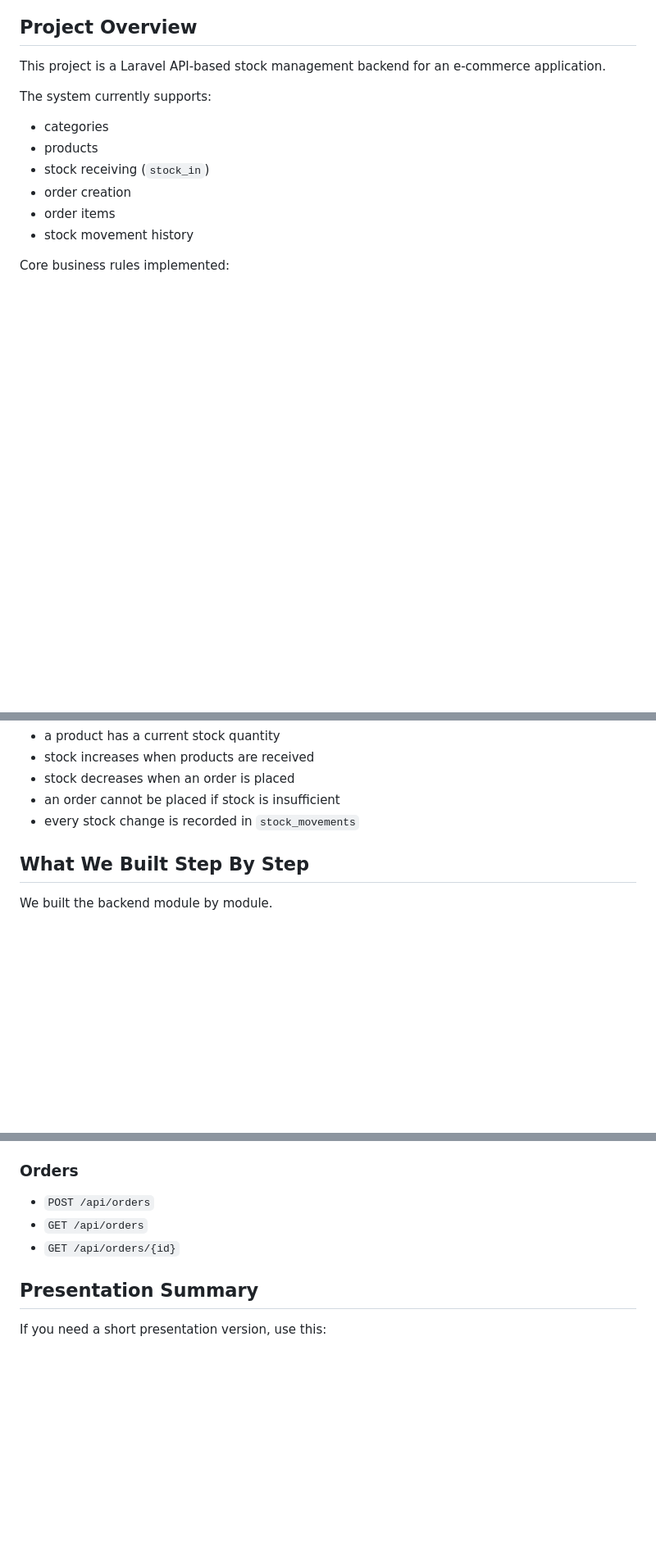
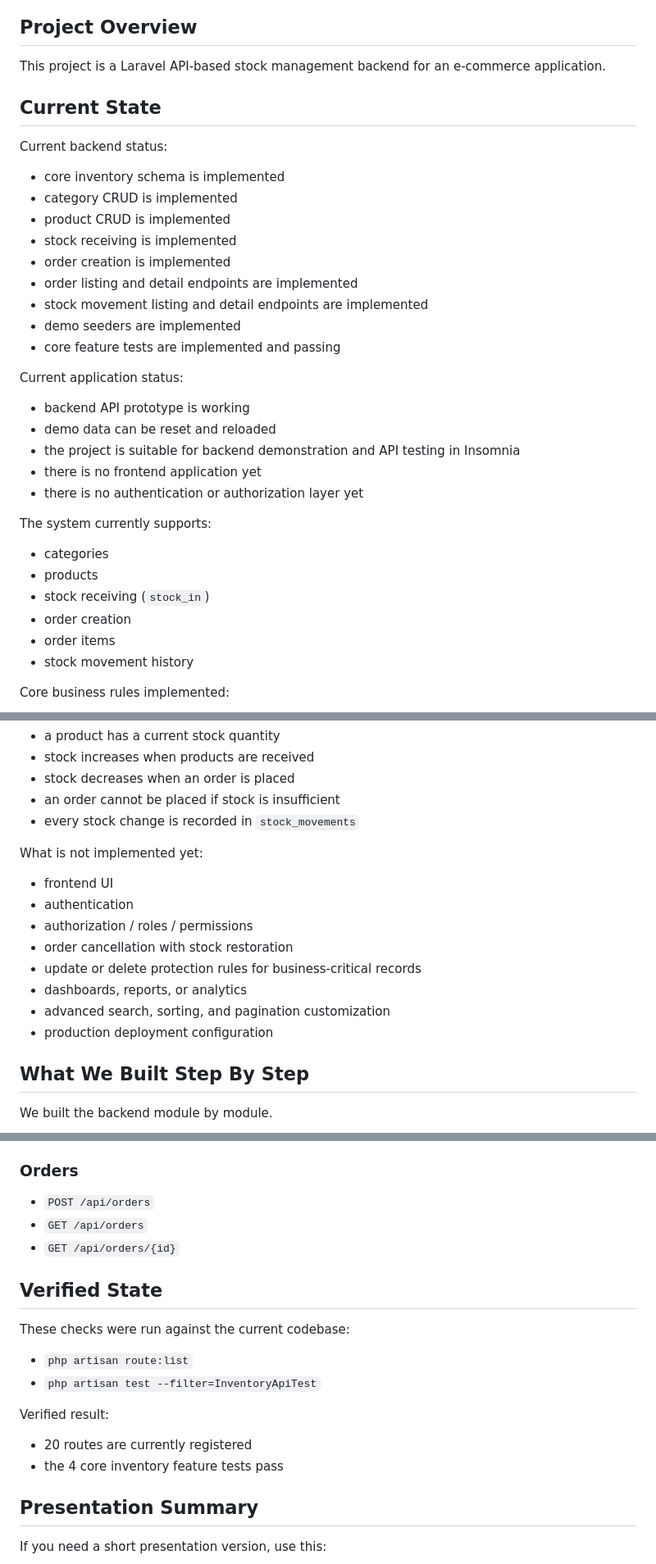
Before and after one commit to ahmed-bahlaoui/stock-manager, a Markdown page: README.md, 3 parts joined by grey strips. Shown at 82% size. Drawn GitHub-style; blank space fills up the shorter version.

Commit message:
docs: update README with current backend state

```diff
--- a/README.md
+++ b/README.md
@@ -3,6 +3,26 @@
 ## Project Overview
 
 This project is a Laravel API-based stock management backend for an e-commerce application.
+
+## Current State
+
+Current backend status:
+- core inventory schema is implemented
+- category CRUD is implemented
+- product CRUD is implemented
+- stock receiving is implemented
+- order creation is implemented
+- order listing and detail endpoints are implemented
+- stock movement listing and detail endpoints are implemented
+- demo seeders are implemented
+- core feature tests are implemented and passing
+
+Current application status:
+- backend API prototype is working
+- demo data can be reset and reloaded
+- the project is suitable for backend demonstration and API testing in Insomnia
+- there is no frontend application yet
+- there is no authentication or authorization layer yet
 
 The system currently supports:
 - categories
@@ -18,6 +38,16 @@ Core business rules implemented:
 - stock decreases when an order is placed
 - an order cannot be placed if stock is insufficient
 - every stock change is recorded in `stock_movements`
+
+What is not implemented yet:
+- frontend UI
+- authentication
+- authorization / roles / permissions
+- order cancellation with stock restoration
+- update or delete protection rules for business-critical records
+- dashboards, reports, or analytics
+- advanced search, sorting, and pagination customization
+- production deployment configuration
 
 ## What We Built Step By Step
 
@@ -404,6 +434,16 @@ Optional list filters:
 - `GET /api/orders`
 - `GET /api/orders/{id}`
 
+## Verified State
+
+These checks were run against the current codebase:
+- `php artisan route:list`
+- `php artisan test --filter=InventoryApiTest`
+
+Verified result:
+- 20 routes are currently registered
+- the 4 core inventory feature tests pass
+
 ## Presentation Summary
 
 If you need a short presentation version, use this:
```
